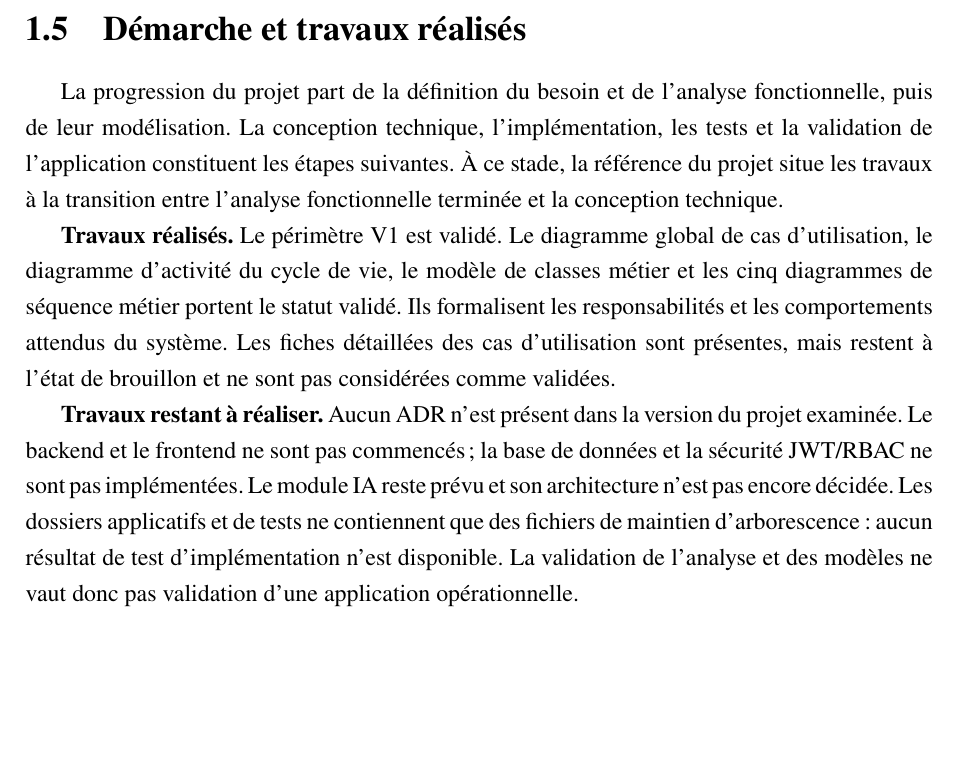
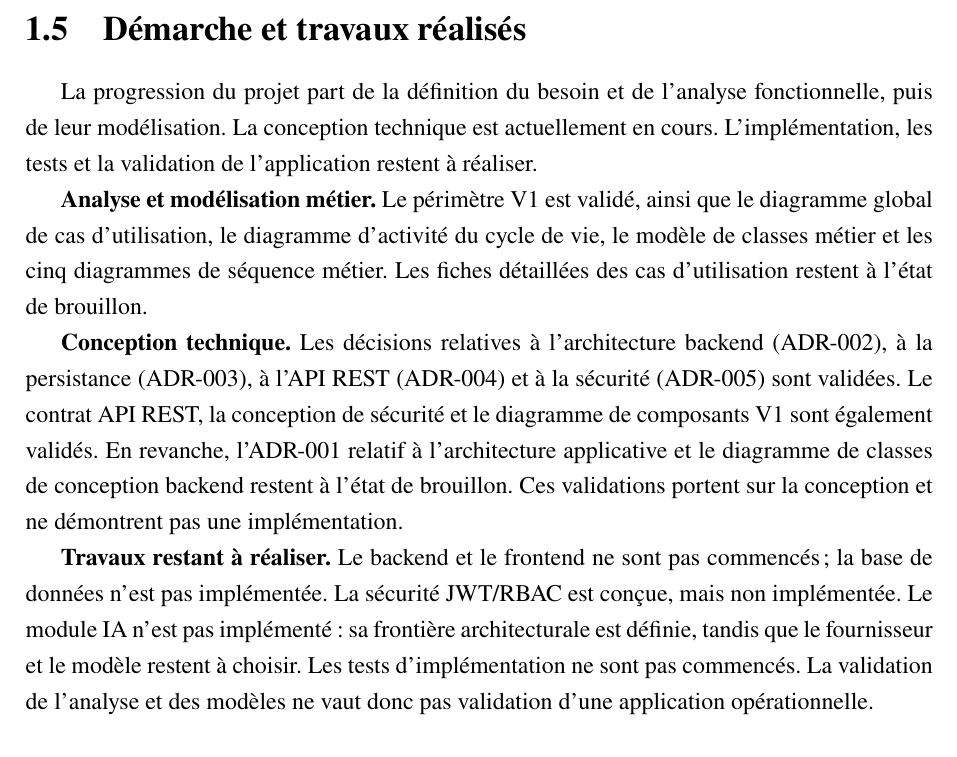
Before and after one commit to akrouty/gestion-demandes-techniques, a LaTeX thesis (report/main.tex, which reads report/chapters/01-contexte-environnement.tex): part of page 13 of 24, cut so that both start at the same text. Compiled offline with pdfLaTeX.

Commit message:
docs(report): align chapter one with current project state

```diff
--- a/report/chapters/01-contexte-environnement.tex
+++ b/report/chapters/01-contexte-environnement.tex
@@ -45,16 +45,22 @@ La V1 prévoit une assistance déclenchée explicitement par le Responsable tech
 \paragraph{Hors périmètre.}
 La V1 exclut le portail et le compte Client, ainsi qu'un module autonome de gestion des clients. Elle ne prévoit ni sous-catégories, ni statut d'attente, ni système de notes ou commentaires, ni suppression fonctionnelle d'une demande. L'attribution du rôle Administrateur depuis l'interface est également exclue. Enfin, l'IA ne doit ni décider d'une catégorie ou d'une priorité sans validation humaine, ni produire un résumé automatique, ni affecter automatiquement les demandes.
 
-% STATUT : COMPLÉTER PLUS TARD — état actuel rédigé, en attente de revue humaine.
-% SOURCES : PROJECT_TRUTH.md ; functional-scope.md ; statuts des huit .puml
-% de docs/uml/ ; use-case-specifications.md (DRAFT) ; inspection des dossiers
-% docs/adr/, backend/, frontend/ et docs/testing/ (uniquement .gitkeep).
-% Le README principal contient encore une mention obsolète d'absence d'UML.
+% STATUT : COMPLÉTER PLUS TARD — état actualisé, en attente de revue humaine.
+% SOURCE COURANTE : origin/conception-technique-draft
+% COMMIT : b77d3c5a4a1991ca7955c83c4785c471ec376543
+% Documents : PROJECT_TRUTH.md ; docs/adr/ADR-001 à ADR-005 ;
+% docs/api/API-CONTRACT-V1.md ; docs/security/SECURITY-DESIGN-V1.md ;
+% docs/architecture/TECHNICAL-CONVENTIONS.md ; docs/uml/component/ ;
+% docs/uml/class/backend-design-v1.puml ; backend/, frontend/, docs/testing/.
+% Consultation interbranche explicitement autorisée lors de la revue humaine.
+% Aucun fichier technique copié ; le PROJECT_TRUTH local reste antérieur.
 \section{Démarche et travaux réalisés}
 \label{sec:01-contexte-environnement-5}
 
-La progression du projet part de la définition du besoin et de l'analyse fonctionnelle, puis de leur modélisation. La conception technique, l'implémentation, les tests et la validation de l'application constituent les étapes suivantes. À ce stade, la référence du projet situe les travaux à la transition entre l'analyse fonctionnelle terminée et la conception technique.
+La progression du projet part de la définition du besoin et de l'analyse fonctionnelle, puis de leur modélisation. La conception technique est actuellement en cours. L'implémentation, les tests et la validation de l'application restent à réaliser.
 
-\textbf{Travaux réalisés.} Le périmètre V1 est validé. Le diagramme global de cas d'utilisation, le diagramme d'activité du cycle de vie, le modèle de classes métier et les cinq diagrammes de séquence métier portent le statut validé. Ils formalisent les responsabilités et les comportements attendus du système. Les fiches détaillées des cas d'utilisation sont présentes, mais restent à l'état de brouillon et ne sont pas considérées comme validées.
+\textbf{Analyse et modélisation métier.} Le périmètre V1 est validé, ainsi que le diagramme global de cas d'utilisation, le diagramme d'activité du cycle de vie, le modèle de classes métier et les cinq diagrammes de séquence métier. Les fiches détaillées des cas d'utilisation restent à l'état de brouillon.
 
-\textbf{Travaux restant à réaliser.} Aucun ADR n'est présent dans la version du projet examinée. Le backend et le frontend ne sont pas commencés ; la base de données et la sécurité JWT/RBAC ne sont pas implémentées. Le module IA reste prévu et son architecture n'est pas encore décidée. Les dossiers applicatifs et de tests ne contiennent que des fichiers de maintien d'arborescence : aucun résultat de test d'implémentation n'est disponible. La validation de l'analyse et des modèles ne vaut donc pas validation d'une application opérationnelle.
+\textbf{Conception technique.} Les décisions relatives à l'architecture backend (ADR-002), à la persistance (ADR-003), à l'API REST (ADR-004) et à la sécurité (ADR-005) sont validées. Le contrat API REST, la conception de sécurité et le diagramme de composants V1 sont également validés. En revanche, l'ADR-001 relatif à l'architecture applicative et le diagramme de classes de conception backend restent à l'état de brouillon. Ces validations portent sur la conception et ne démontrent pas une implémentation.
+
+\textbf{Travaux restant à réaliser.} Le backend et le frontend ne sont pas commencés ; la base de données n'est pas implémentée. La sécurité JWT/RBAC est conçue, mais non implémentée. Le module IA n'est pas implémenté : sa frontière architecturale est définie, tandis que le fournisseur et le modèle restent à choisir. Les tests d'implémentation ne sont pas commencés. La validation de l'analyse et des modèles ne vaut donc pas validation d'une application opérationnelle.
```
Also changed, not shown: RAPPORT-CONVENTIONS.md (+2 -2 lines), report/README.md, report/main.pdf.
